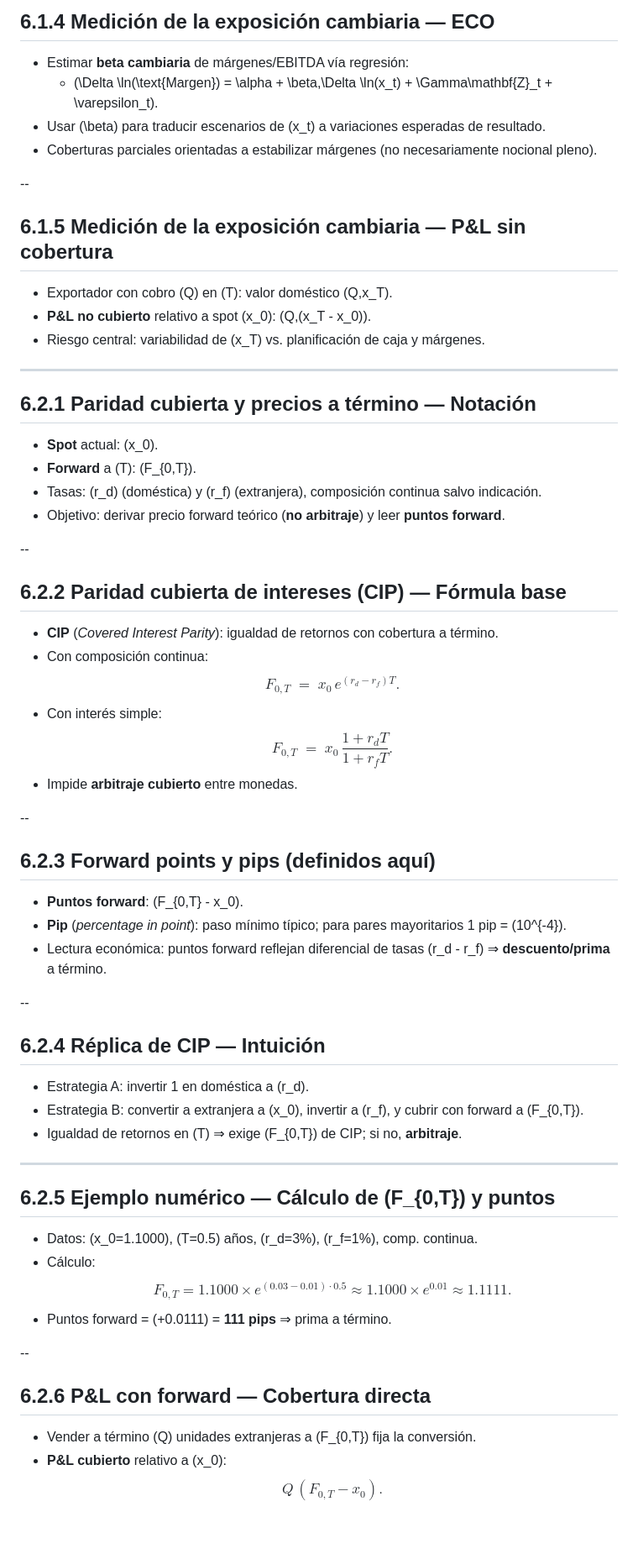
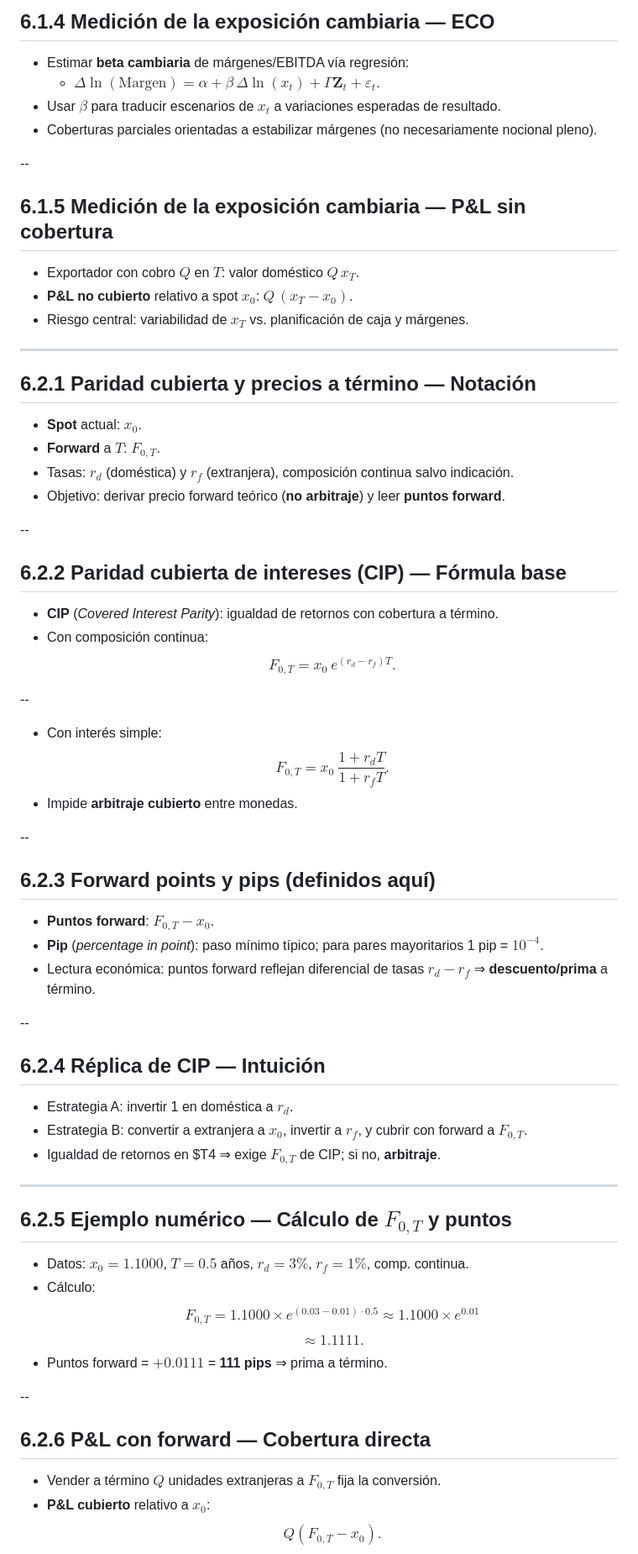
Before and after one commit to andresriofriolara/UTPL_RiesgosFinancieros, a Markdown page: decks/week06/slides.md, the part around one of its changes. Shown at 84% size. Drawn GitHub-style; blank space fills up the shorter version.

Commit message:
Update slides/co might be ntent

```diff
--- a/decks/week06/slides.md
+++ b/decks/week06/slides.md
@@ -62,23 +65,23 @@ Riesgo Mercado (Cont.)
 <!-- .slide: data-background-color="transparent" -->
 ## 6.1.4 Medición de la exposición cambiaria — ECO
 - Estimar **beta cambiaria** de márgenes/EBITDA vía regresión:
-  - \(\Delta \ln(\text{Margen}) = \alpha + \beta\,\Delta \ln(x_t) + \Gamma\mathbf{Z}_t + \varepsilon_t\).
-- Usar \(\beta\) para traducir escenarios de \(x_t\) a variaciones esperadas de resultado.
+  - $\Delta \ln(\text{Margen}) = \alpha + \beta\,\Delta \ln(x_t) + \Gamma\mathbf{Z}_t + \varepsilon_t$.
+- Usar $\beta$ para traducir escenarios de $x_t$ a variaciones esperadas de resultado.
 - Coberturas parciales orientadas a estabilizar márgenes (no necesariamente nocional pleno).
 
 --
 <!-- .slide: data-background-color="transparent" -->
 ## 6.1.5 Medición de la exposición cambiaria — P&L sin cobertura
-- Exportador con cobro \(Q\) en \(T\): valor doméstico \(Q\,x_T\).
-- **P&L no cubierto** relativo a spot \(x_0\): \(Q\,(x_T - x_0)\).
-- Riesgo central: variabilidad de \(x_T\) vs. planificación de caja y márgenes.
+- Exportador con cobro $Q$ en $T$: valor doméstico $Q\,x_T$.
+- **P&L no cubierto** relativo a spot $x_0$: $Q\,(x_T - x_0)$.
+- Riesgo central: variabilidad de $x_T$ vs. planificación de caja y márgenes.
 
 ---
 <!-- .slide: data-background-color="transparent" -->
 ## 6.2.1 Paridad cubierta y precios a término — Notación
-- **Spot** actual: \(x_0\).
-- **Forward** a \(T\): \(F_{0,T}\).
-- Tasas: \(r_d\) (doméstica) y \(r_f\) (extranjera), composición continua salvo indicación.
+- **Spot** actual: $x_0$.
+- **Forward** a $T$: $F_{0,T}$.
+- Tasas: $r_d$ (doméstica) y $r_f$ (extranjera), composición continua salvo indicación.
 - Objetivo: derivar precio forward teórico (**no arbitraje**) y leer **puntos forward**.
 
 --
@@ -87,46 +90,51 @@ Riesgo Mercado (Cont.)
 - **CIP** (*Covered Interest Parity*): igualdad de retornos con cobertura a término.
 - Con composición continua:
   $$
-  F_{0,T} \;=\; x_0\, e^{(r_d - r_f)T}.
+  F_{0,T} = x_0\ e^{(r_d - r_f)T}.
   $$
+
+--
+
 - Con interés simple:
   $$
-  F_{0,T} \;=\; x_0\,\frac{1 + r_d T}{1 + r_f T}.
+  F_{0,T} = x_0\ \frac{1 + r_d T}{1 + r_f T}.
   $$
 - Impide **arbitraje cubierto** entre monedas.
 
 --
 <!-- .slide: data-background-color="transparent" -->
 ## 6.2.3 Forward points y pips (definidos aquí)
-- **Puntos forward**: \(F_{0,T} - x_0\).
-- **Pip** (*percentage in point*): paso mínimo típico; para pares mayoritarios 1 pip = \(10^{-4}\).
-- Lectura económica: puntos forward reflejan diferencial de tasas \(r_d - r_f\) ⇒ **descuento/prima** a término.
+- **Puntos forward**: $F_{0,T} - x_0$.
+- **Pip** (*percentage in point*): paso mínimo típico; para pares mayoritarios 1 pip = $10^{-4}$.
+- Lectura económica: puntos forward reflejan diferencial de tasas $r_d - r_f$ ⇒ **descuento/prima** a término.
 
 --
 <!-- .slide: data-background-color="transparent" -->
 ## 6.2.4 Réplica de CIP — Intuición
-- Estrategia A: invertir 1 en doméstica a \(r_d\).
-- Estrategia B: convertir a extranjera a \(x_0\), invertir a \(r_f\), y cubrir con forward a \(F_{0,T}\).
-- Igualdad de retornos en \(T\) ⇒ exige \(F_{0,T}\) de CIP; si no, **arbitraje**.
+- Estrategia A: invertir 1 en doméstica a $r_d$.
+- Estrategia B: convertir a extranjera a $x_0$, invertir a $r_f$, y cubrir con forward a $F_{0,T}$.
+- Igualdad de retornos en $T4 ⇒ exige $F_{0,T}$ de CIP; si no, **arbitraje**.
 
 ---
 <!-- .slide: data-background-color="transparent" -->
-## 6.2.5 Ejemplo numérico — Cálculo de \(F_{0,T}\) y puntos
-- Datos: \(x_0=1.1000\), \(T=0.5\) años, \(r_d=3\%\), \(r_f=1\%\), comp. continua.
+## 6.2.5 Ejemplo numérico — Cálculo de $F_{0,T}$ y puntos
+- Datos: $x_0=1.1000$, $T=0.5$ años, $r_d=3\%$, $r_f=1\%$, comp. continua.
 - Cálculo:
   $$
   F_{0,T} = 1.1000 \times e^{(0.03 - 0.01)\cdot 0.5}
           \approx 1.1000 \times e^{0.01}
+  $$
+  $$
           \approx 1.1111.
   $$
-- Puntos forward = \(+0.0111\) = **111 pips** ⇒ prima a término.
+- Puntos forward = $+0.0111$ = **111 pips** ⇒ prima a término.
 
 --
 
 <!-- .slide: data-background-color="transparent" -->
 ## 6.2.6 P&L con forward — Cobertura directa
-- Vender a término \(Q\) unidades extranjeras a \(F_{0,T}\) fija la conversión.
-- **P&L cubierto** relativo a \(x_0\):
+- Vender a término $Q$ unidades extranjeras a $F_{0,T}$ fija la conversión.
+- **P&L cubierto** relativo a $x_0$:
   $$
-  Q\,(F_{0,T} - x_0).
+  Q(F_{0,T} - x_0).
   $$
```
Also changed, not shown: other parts of decks/week06/slides.md (+25 -22 lines).
